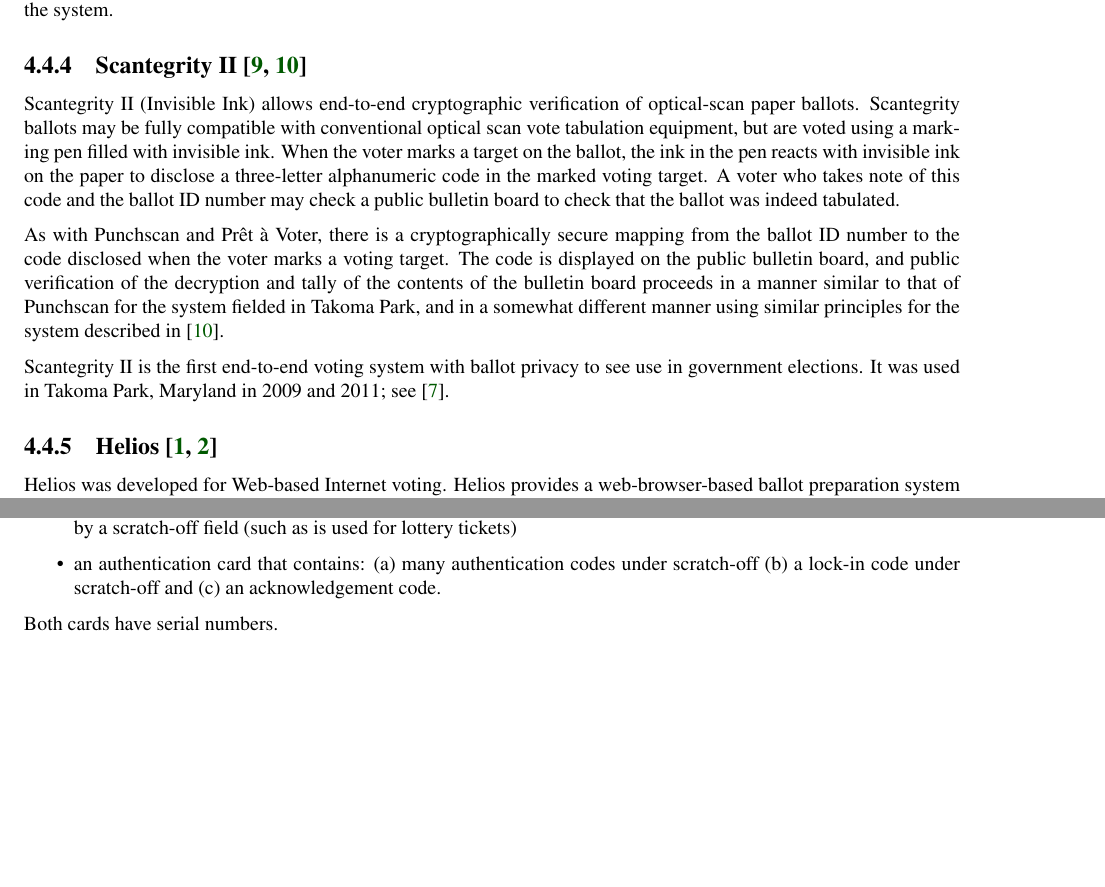
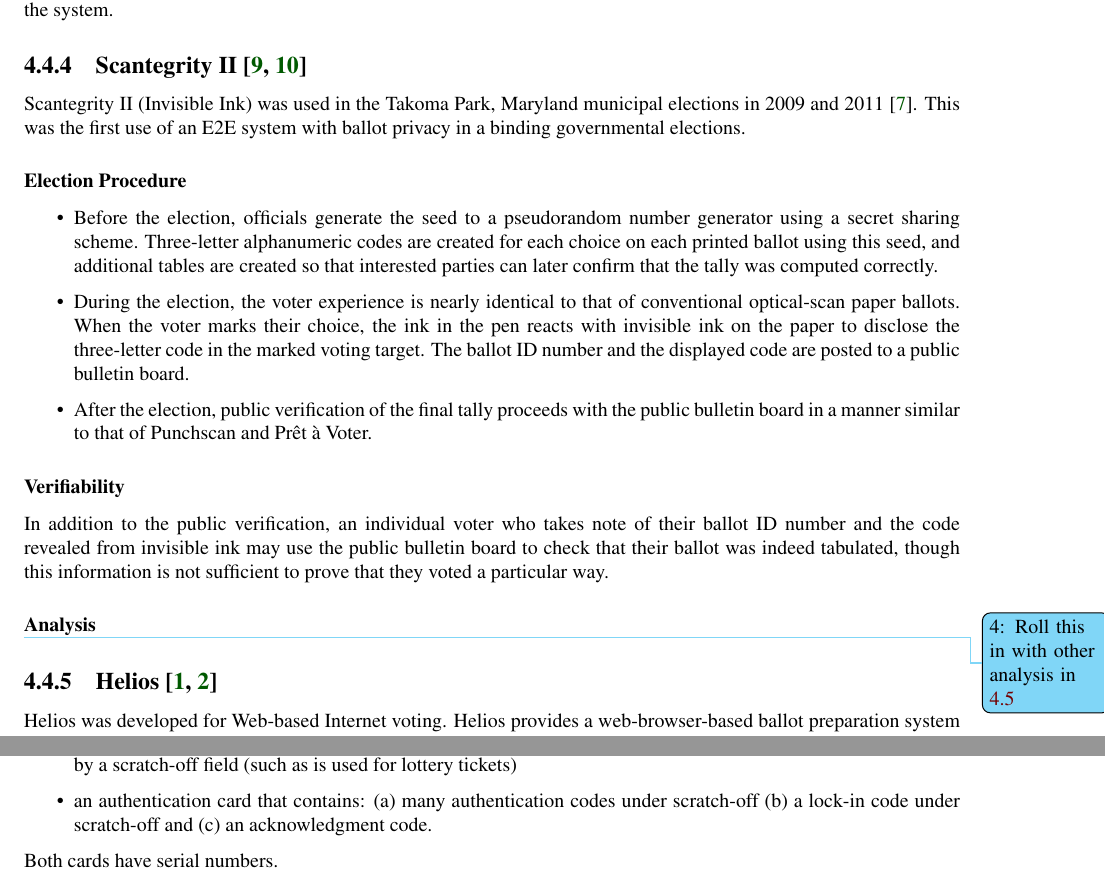
Before and after one commit to GaloisInc/e2eviv, a LaTeX thesis (report/report.tex, which reads report/e2e_viv_explained.tex): two parts of pages 16 and 19 of 44 before the commit and two parts of pages 16 and 20 of 44 after it, joined at a grey line, cut so that both start at the same text, the shorter picture padded with empty space. Compiled offline with pdfLaTeX.

Commit message:
Scantegrity description

```diff
--- a/report/e2e_viv_explained.tex
+++ b/report/e2e_viv_explained.tex
@@ -321,28 +321,45 @@
 
 \subsection{Scantegrity II~\cite{chaum2008,chaum2009}}
 
-Scantegrity II (Invisible Ink) allows end-to-end cryptographic
-verification of optical-scan paper ballots. Scantegrity ballots may
-be fully compatible with conventional optical scan vote tabulation
-equipment, but are voted using a marking pen filled with invisible
-ink. When the voter marks a target on the ballot, the ink in the pen
-reacts with invisible ink on the paper to disclose a three-letter
-alphanumeric code in the marked voting target. A voter who takes note
-of this code and the ballot ID number may check a public bulletin
-board to check that the ballot was indeed tabulated.
+Scantegrity II (Invisible Ink) was used in the Takoma Park, Maryland
+municipal elections in 2009 and 2011~\cite{carback2010}. This was the
+first use of an E2E system with ballot privacy in a binding
+governmental elections.
 
-As with Punchscan and Prêt à Voter, there is a cryptographically
-secure mapping from the ballot ID number to the code disclosed when
-the voter marks a voting target. The code is displayed on the public
-bulletin board, and public verification of the decryption and tally of
-the contents of the bulletin board proceeds in a manner similar to
-that of Punchscan for the system fielded in Takoma Park, and in a
-somewhat different manner using similar principles for the system
-described in~\cite{chaum2009}.
+\subsubsection{Election Procedure}
 
-Scantegrity II is the first end-to-end voting system with ballot
-privacy to see use in government elections. It was used in Takoma
-Park, Maryland in 2009 and 2011; see~\cite{carback2010}.
+\begin{itemize}
+
+\item Before the election, officials generate the seed to a
+  pseudorandom number generator using a secret sharing
+  scheme. Three-letter alphanumeric codes are created for each choice
+  on each printed ballot using this seed, and additional tables are
+  created so that interested parties can later confirm that the tally
+  was computed correctly.
+
+\item During the election, the voter experience is nearly identical to
+  that of conventional optical-scan paper ballots. When the voter
+  marks their choice, the ink in the pen reacts with invisible ink on
+  the paper to disclose the three-letter code in the marked voting
+  target. The ballot ID number and the displayed code are posted to a
+  public bulletin board.
+
+\item After the election, public verification of the final tally
+  proceeds with the public bulletin board in a manner similar to that
+  of Punchscan and Prêt à Voter.
+
+\end{itemize}
+\subsubsection{Verifiability}
+
+In addition to the public verification, an individual voter who takes
+note of their ballot ID number and the code revealed from invisible
+ink may use the public bulletin board to check that their ballot was
+indeed tabulated, though this information is not sufficient to prove
+that they voted a particular way.
+
+\subsubsection{Analysis}
+
+\todoacf{Roll this in with other analysis in \ref{sec:limit-exist-syst}}
 
 \subsection{Helios~\cite{adida2008,adida2009}}
 
@@ -618,7 +635,7 @@
     field (such as is used for lottery tickets)
   \item an authentication card that contains: (a) many authentication
     codes under scratch-off (b) a lock-in code under scratch-off and
-    (c) an acknowledgement code.
+    (c) an acknowledgment code.
 \end{itemize}
 Both cards have serial numbers.
 
```
Also changed, not shown: report/e2e_viv_explained_resources/carbacketal_scantegrityii.pdf (added), report/resources/carbacketal_scantegrityii.pdf (added), report/e2e_viv_explained.tex (8 more changed lines).
